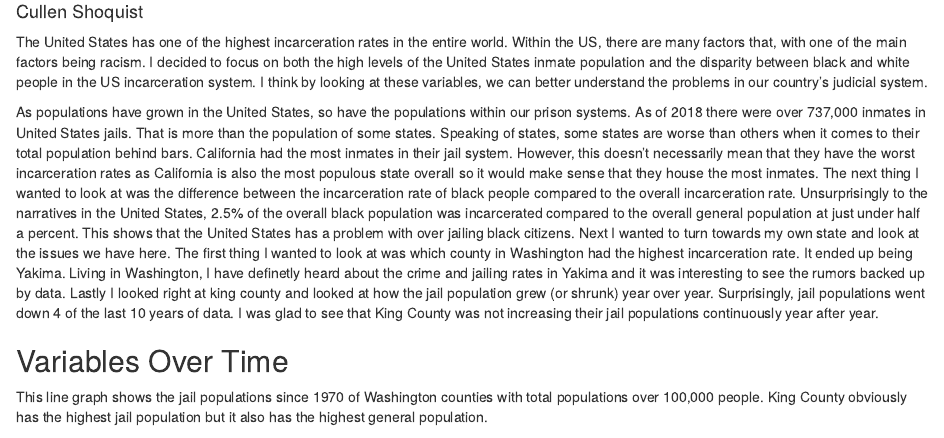
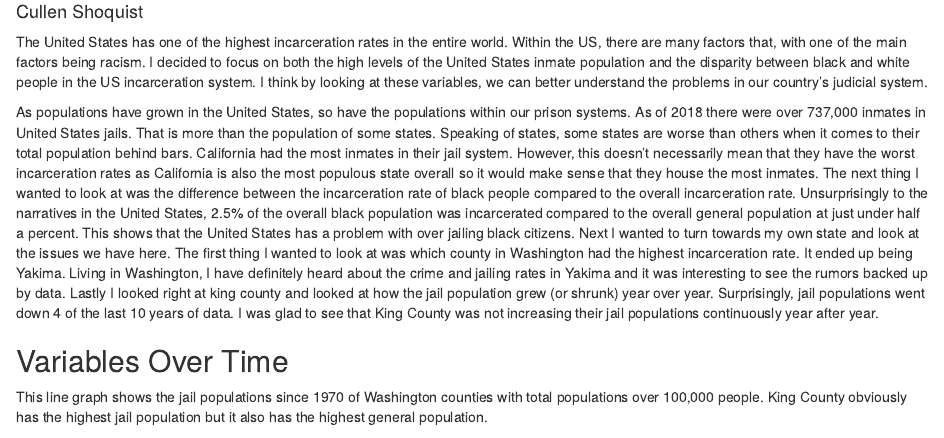
Before and after one commit to info-201a-wi22/a3-cshoq, an R Markdown document (docs/index.Rmd): the page in a window 1100 px wide, from 70 px down. Rendered offline with R 4.5, knitr and Pandoc, with nearby package versions; some code elsewhere in the file could not run offline.

Commit message:
spelling error

````diff
--- a/docs/index.Rmd
+++ b/docs/index.Rmd
@@ -6,7 +6,7 @@ output: html_document
 
   The United States has one of the highest incarceration rates in the entire world. Within the US, there are many factors that, with one of the main factors being racism. I decided to focus on both the high levels of the United States inmate population and the disparity between black and white people in the US incarceration system. I think by looking at these variables, we can better understand the problems in our country’s judicial system.
 
-  As populations have grown in the United States, so have the populations within our prison systems. As of 2018 there were over 737,000 inmates in United States jails. That is more than the population of some states. Speaking of states, some states are worse than others when it comes to their total population behind bars. California had the most inmates in their jail system. However, this doesn't necessarily mean that they have the worst incarceration rates as California is also the most populous state overall so it would make sense that they house the most inmates.  The next thing I wanted to look at was the difference between the incarceration rate of black people compared to the overall incarceration rate. Unsurprisingly to the narratives in the United States, 2.5% of the overall black population was incarcerated compared to the overall general population at just under half a percent. This shows that the United States has a problem with over jailing black citizens. Next I wanted to turn towards my own state and look at the issues we have here. The first thing I wanted to look at was which county in Washington had the highest incarceration rate. It ended up being Yakima. Living in Washington, I have definetly heard about the crime and jailing rates in Yakima and it was interesting to see the rumors backed up by data. Lastly I looked right at king county and looked at how the jail population grew (or shrunk) year over year. Surprisingly, jail populations went down 4 of the last 10 years of data. I was glad to see that King County was not increasing their jail populations continuously year after year.
+  As populations have grown in the United States, so have the populations within our prison systems. As of 2018 there were over 737,000 inmates in United States jails. That is more than the population of some states. Speaking of states, some states are worse than others when it comes to their total population behind bars. California had the most inmates in their jail system. However, this doesn't necessarily mean that they have the worst incarceration rates as California is also the most populous state overall so it would make sense that they house the most inmates.  The next thing I wanted to look at was the difference between the incarceration rate of black people compared to the overall incarceration rate. Unsurprisingly to the narratives in the United States, 2.5% of the overall black population was incarcerated compared to the overall general population at just under half a percent. This shows that the United States has a problem with over jailing black citizens. Next I wanted to turn towards my own state and look at the issues we have here. The first thing I wanted to look at was which county in Washington had the highest incarceration rate. It ended up being Yakima. Living in Washington, I have definitely heard about the crime and jailing rates in Yakima and it was interesting to see the rumors backed up by data. Lastly I looked right at king county and looked at how the jail population grew (or shrunk) year over year. Surprisingly, jail populations went down 4 of the last 10 years of data. I was glad to see that King County was not increasing their jail populations continuously year after year.
 
 ```{r setup, include=FALSE}
 knitr::opts_chunk$set(echo = TRUE)
````
